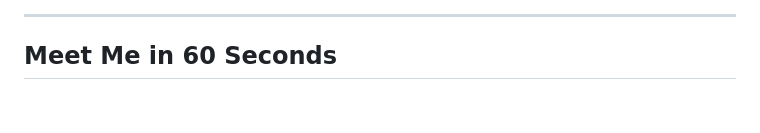
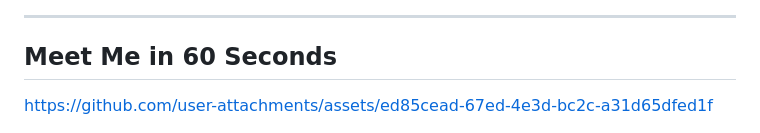
Before and after one commit to apoorvrajdev/apoorvrajdev, a Markdown page: README.md, the part around the change. Rendered like a GitHub page; blank space fills up the shorter version.

Commit message:
Update README with video link and formatting

```diff
--- a/README.md
+++ b/README.md
@@ -28,6 +28,12 @@ I'm Apoorv — a Python software engineer who builds backend services, REST APIs
 ---
 
 ## Meet Me in 60 Seconds
+
+
+
+https://github.com/user-attachments/assets/ed85cead-67ed-4e3d-bc2c-a31d65dfed1f
+
+
 
 <div align="center">
 
```
